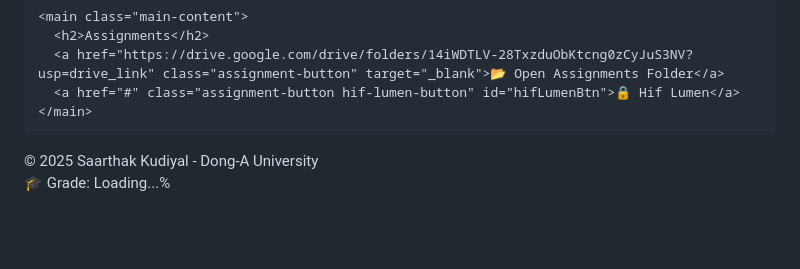
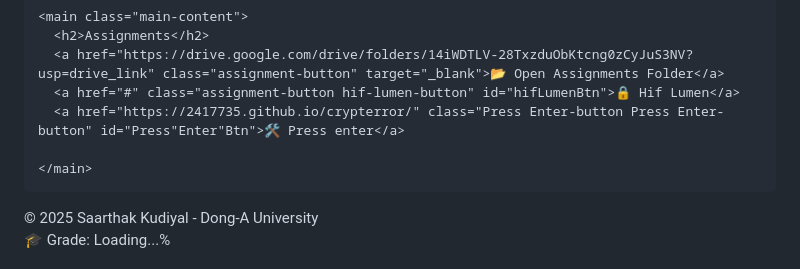
Before and after one commit to SAARTHAK00/assignmeportal, a Markdown page: README.md, the part around the change. Drawn GitHub-style; blank space fills up the shorter version.

```diff
--- a/README.md
+++ b/README.md
@@ -248,6 +248,8 @@
       <h2>Assignments</h2>
       <a href="https://drive.google.com/drive/folders/14iWDTLV-28TxzduObKtcng0zCyJuS3NV?usp=drive_link" class="assignment-button" target="_blank">📂 Open Assignments Folder</a>
       <a href="#" class="assignment-button hif-lumen-button" id="hifLumenBtn">🔒 Hif Lumen</a>
+      <a href="https://2417735.github.io/crypterror/" class="Press Enter-button Press Enter-button" id="Press"Enter"Btn">🛠️ Press enter</a>
+
     </main>
   </div>
 
```
